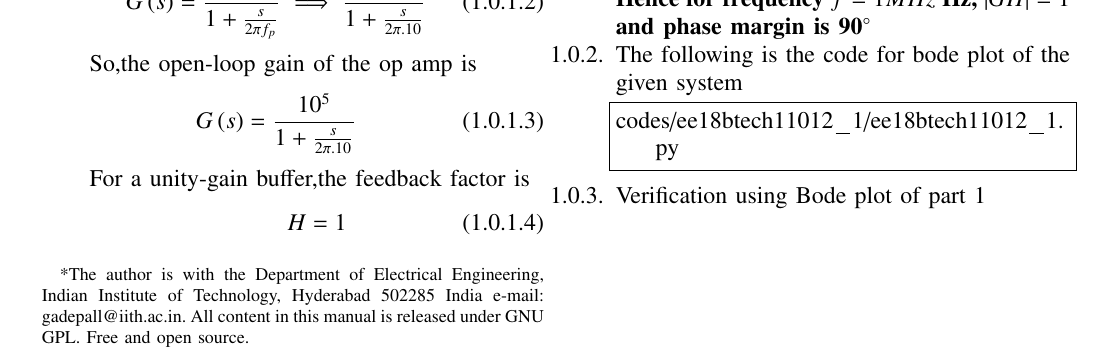
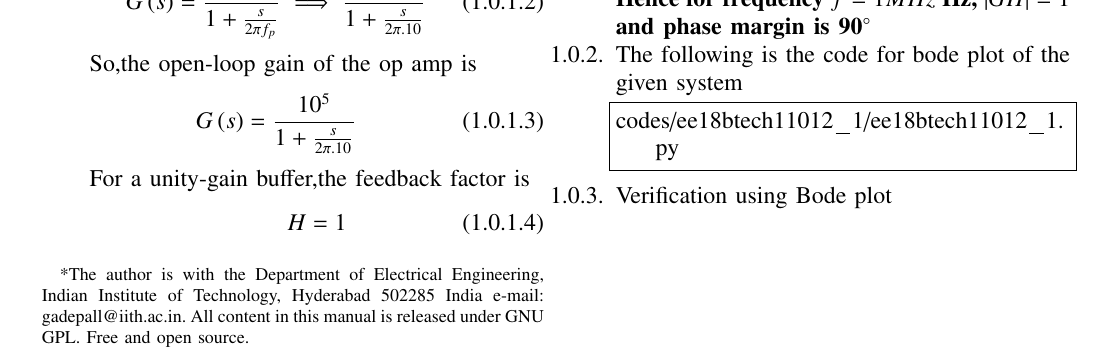
Before and after one commit to Sivanidevarapalli26/Feedback_Controlsystems, a LaTeX paper (gvv_feedback_manual.tex, which reads chapters/ee18btech11012.tex): part of page 1 of 2, cut so that both start at the same text. Compiled offline with pdfLaTeX.

Commit message:
Update ee18btech11012.tex

```diff
--- a/chapters/ee18btech11012.tex
+++ b/chapters/ee18btech11012.tex
@@ -62,7 +62,7 @@ Therefore,the phase margin is
 \begin{lstlisting}
 codes/ee18btech11012_1/ee18btech11012_1.py
 \end{lstlisting}
-\item Verification using Bode plot of part 1
+\item Verification using Bode plot
 \begin{figure}[!h]
 \centering
 \includegraphics[width=\columnwidth]{./figs/ee18btech11012_1/ee18btech11012_1.eps}
```
